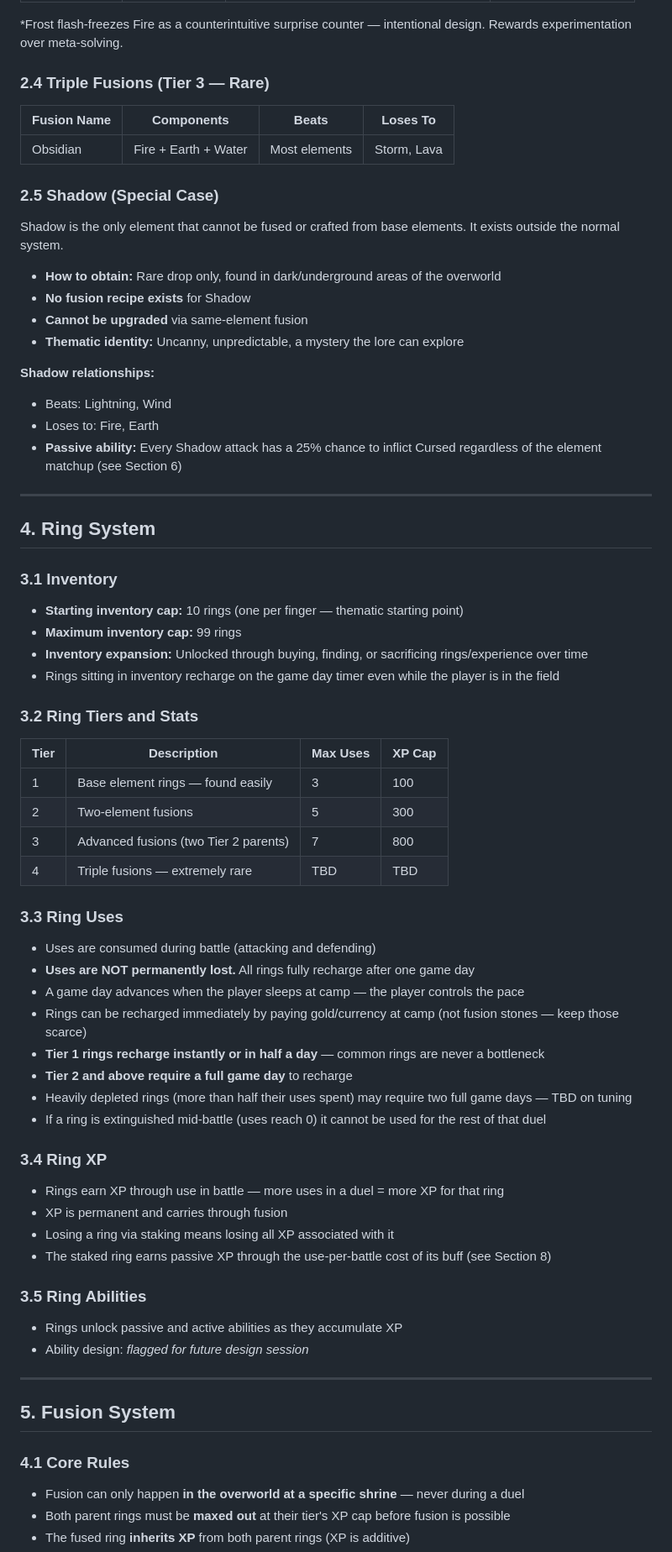
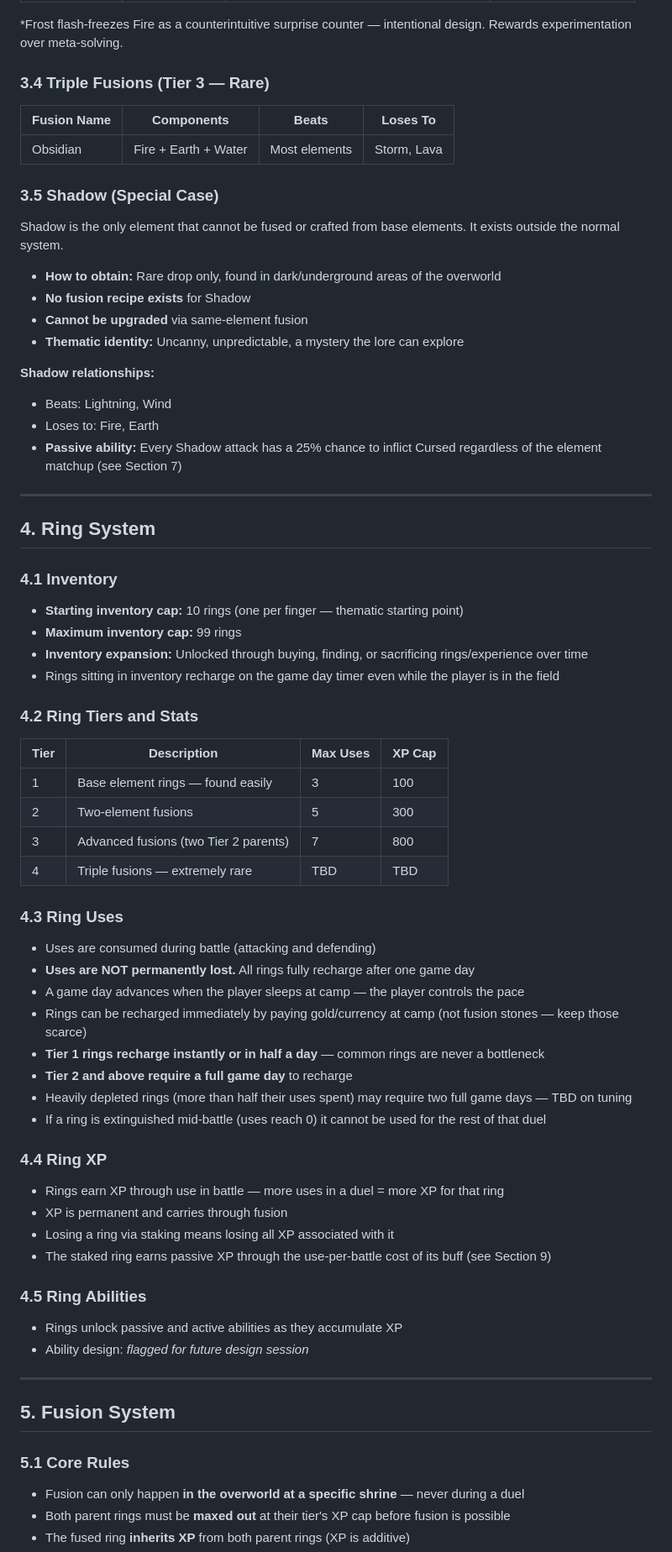
Before and after one commit to krisoye/elemental-rings, a Markdown page: docs/elemental_rings_GDD.md, the part around one of its changes. Shown at 84% size. GitHub-like rendering.

```diff
--- a/docs/elemental_rings_GDD.md
+++ b/docs/elemental_rings_GDD.md
@@ -131,13 +129,13 @@ All elements in the game derive from five base elements. These are the only elem
 
 *Frost flash-freezes Fire as a counterintuitive surprise counter — intentional design. Rewards experimentation over meta-solving.
 
-### 2.4 Triple Fusions (Tier 3 — Rare)
+### 3.4 Triple Fusions (Tier 3 — Rare)
 
 | Fusion Name | Components | Beats | Loses To |
 |---|---|---|---|
 | Obsidian | Fire + Earth + Water | Most elements | Storm, Lava |
 
-### 2.5 Shadow (Special Case)
+### 3.5 Shadow (Special Case)
 Shadow is the only element that cannot be fused or crafted from base elements. It exists outside the normal system.
 
 - **How to obtain:** Rare drop only, found in dark/underground areas of the overworld
@@ -148,19 +146,19 @@ Shadow is the only element that cannot be fused or crafted from base elements. I
 **Shadow relationships:**
 - Beats: Lightning, Wind
 - Loses to: Fire, Earth
-- **Passive ability:** Every Shadow attack has a 25% chance to inflict Cursed regardless of the element matchup (see Section 6)
+- **Passive ability:** Every Shadow attack has a 25% chance to inflict Cursed regardless of the element matchup (see Section 7)
 
 ---
 
 ## 4. Ring System
 
-### 3.1 Inventory
+### 4.1 Inventory
 - **Starting inventory cap:** 10 rings (one per finger — thematic starting point)
 - **Maximum inventory cap:** 99 rings
 - **Inventory expansion:** Unlocked through buying, finding, or sacrificing rings/experience over time
 - Rings sitting in inventory recharge on the game day timer even while the player is in the field
 
-### 3.2 Ring Tiers and Stats
+### 4.2 Ring Tiers and Stats
 
 | Tier | Description | Max Uses | XP Cap |
 |---|---|---|---|
@@ -169,7 +167,7 @@ Shadow is the only element that cannot be fused or crafted from base elements. I
 | 3 | Advanced fusions (two Tier 2 parents) | 7 | 800 |
 | 4 | Triple fusions — extremely rare | TBD | TBD |
 
-### 3.3 Ring Uses
+### 4.3 Ring Uses
 - Uses are consumed during battle (attacking and defending)
 - **Uses are NOT permanently lost.** All rings fully recharge after one game day
 - A game day advances when the player sleeps at camp — the player controls the pace
@@ -179,13 +177,13 @@ Shadow is the only element that cannot be fused or crafted from base elements. I
 - Heavily depleted rings (more than half their uses spent) may require two full game days — TBD on tuning
 - If a ring is extinguished mid-battle (uses reach 0) it cannot be used for the rest of that duel
 
-### 3.4 Ring XP
+### 4.4 Ring XP
 - Rings earn XP through use in battle — more uses in a duel = more XP for that ring
 - XP is permanent and carries through fusion
 - Losing a ring via staking means losing all XP associated with it
-- The staked ring earns passive XP through the use-per-battle cost of its buff (see Section 8)
+- The staked ring earns passive XP through the use-per-battle cost of its buff (see Section 9)
 
-### 3.5 Ring Abilities
+### 4.5 Ring Abilities
 - Rings unlock passive and active abilities as they accumulate XP
 - Ability design: *flagged for future design session*
 
@@ -193,7 +191,7 @@ Shadow is the only element that cannot be fused or crafted from base elements. I
 
 ## 5. Fusion System
 
-### 4.1 Core Rules
+### 5.1 Core Rules
 - Fusion can only happen **in the overworld at a specific shrine** — never during a duel
 - Both parent rings must be **maxed out** at their tier's XP cap before fusion is possible
 - The fused ring **inherits XP** from both parent rings (XP is additive)
```
Also changed, not shown: other parts of docs/elemental_rings_GDD.md (+57 -59 lines).
